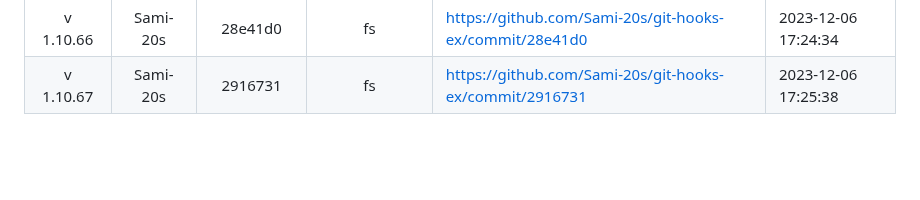
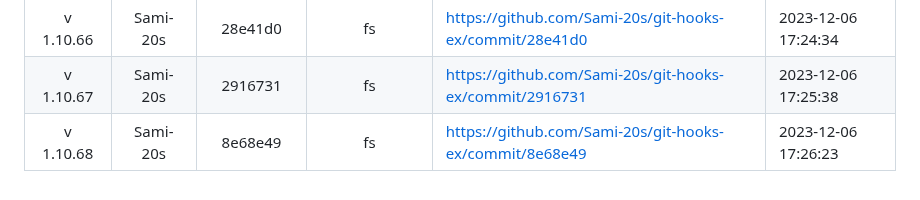
Before and after one commit to Sami-20s/git-hooks-ex, a Markdown page: README.md, the part around the change. GitHub-like rendering; blank space fills up the shorter version.

Commit message:
update readme version

```diff
--- a/README.md
+++ b/README.md
@@ -54,3 +54,4 @@
 | v 1.10.65 | Sami-20s | 91cb665 | fs | https://github.com/Sami-20s/git-hooks-ex/commit/91cb665 | 2023-12-06 17:23:42 |
 | v 1.10.66 | Sami-20s | 28e41d0 | fs | https://github.com/Sami-20s/git-hooks-ex/commit/28e41d0 | 2023-12-06 17:24:34 |
 | v 1.10.67 | Sami-20s | 2916731 | fs | https://github.com/Sami-20s/git-hooks-ex/commit/2916731 | 2023-12-06 17:25:38 |
+| v 1.10.68 | Sami-20s | 8e68e49 | fs | https://github.com/Sami-20s/git-hooks-ex/commit/8e68e49 | 2023-12-06 17:26:23 |
```
